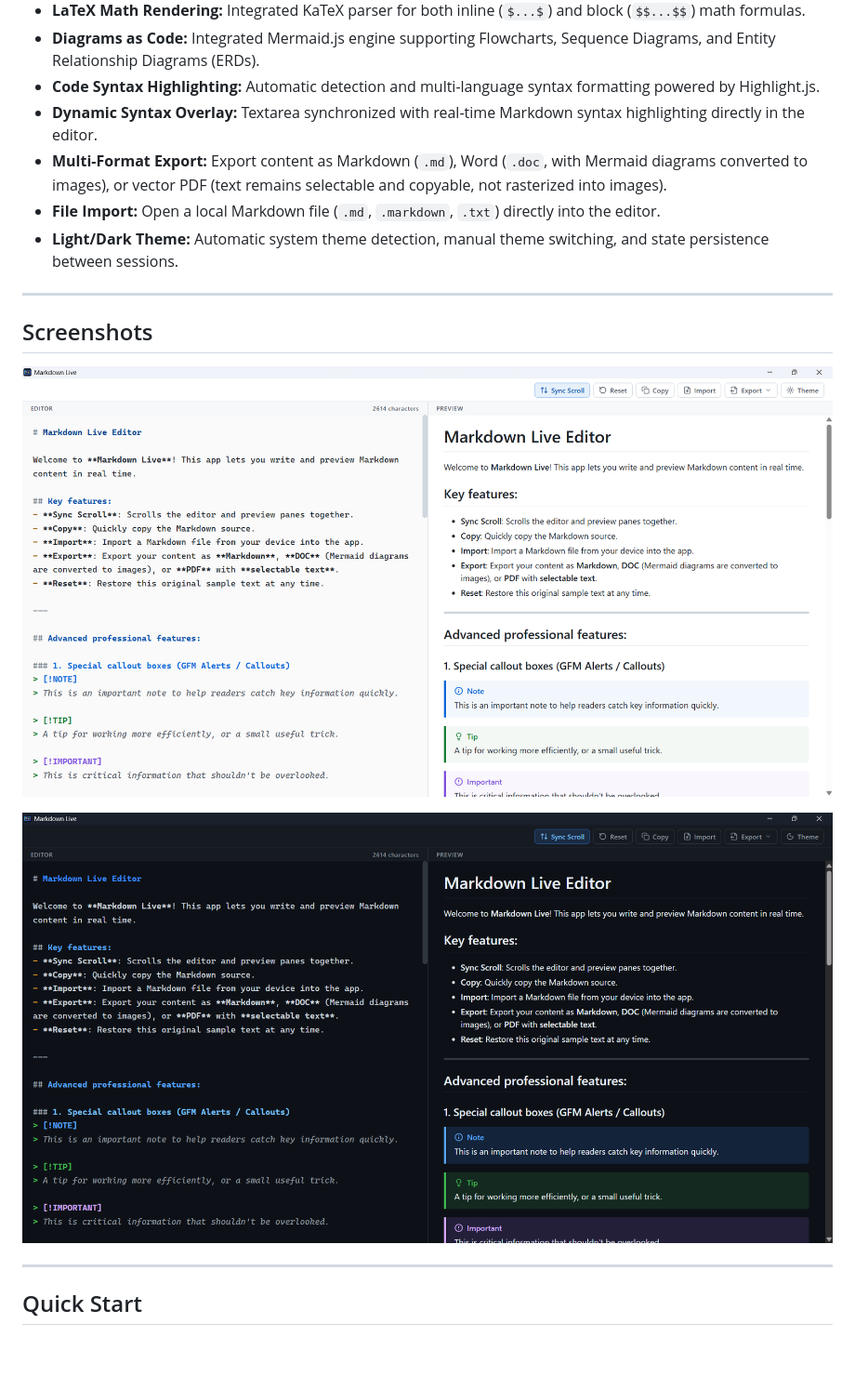
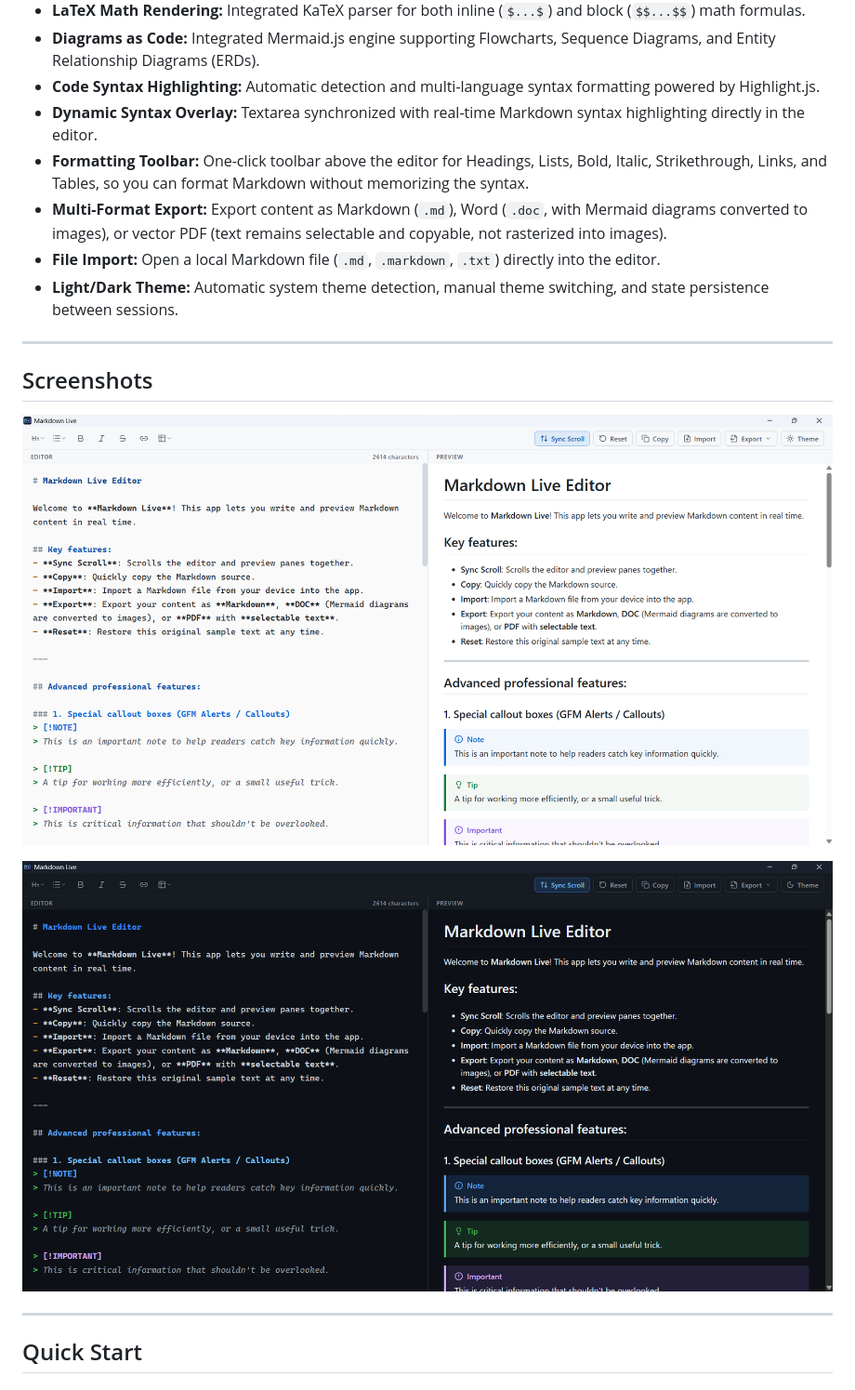
Before and after one commit to UyTran0610/markdown-live-app, a Markdown page: README.md, the part around the change printed below. Shown: that part at 93% size. Drawn GitHub-style; pictures changed too: images/dark-mode.png, images/light-mode.png; blank space fills up the shorter version.

```diff
--- a/README.md
+++ b/README.md
@@ -45,6 +45,7 @@ A standalone, offline-first, real-time bidirectional Markdown editor packaged on
 - **Diagrams as Code:** Integrated Mermaid.js engine supporting Flowcharts, Sequence Diagrams, and Entity Relationship Diagrams (ERDs).
 - **Code Syntax Highlighting:** Automatic detection and multi-language syntax formatting powered by Highlight.js.
 - **Dynamic Syntax Overlay:** Textarea synchronized with real-time Markdown syntax highlighting directly in the editor.
+- **Formatting Toolbar:** One-click toolbar above the editor for Headings, Lists, Bold, Italic, Strikethrough, Links, and Tables, so you can format Markdown without memorizing the syntax.
 - **Multi-Format Export:** Export content as Markdown (`.md`), Word (`.doc`, with Mermaid diagrams converted to images), or vector PDF (text remains selectable and copyable, not rasterized into images).
 - **File Import:** Open a local Markdown file (`.md`, `.markdown`, `.txt`) directly into the editor.
 - **Light/Dark Theme:** Automatic system theme detection, manual theme switching, and state persistence between sessions.
```
Also changed, not shown: other parts of README.md (+29 -0 lines), README.vi.md (+30 -0 lines).
